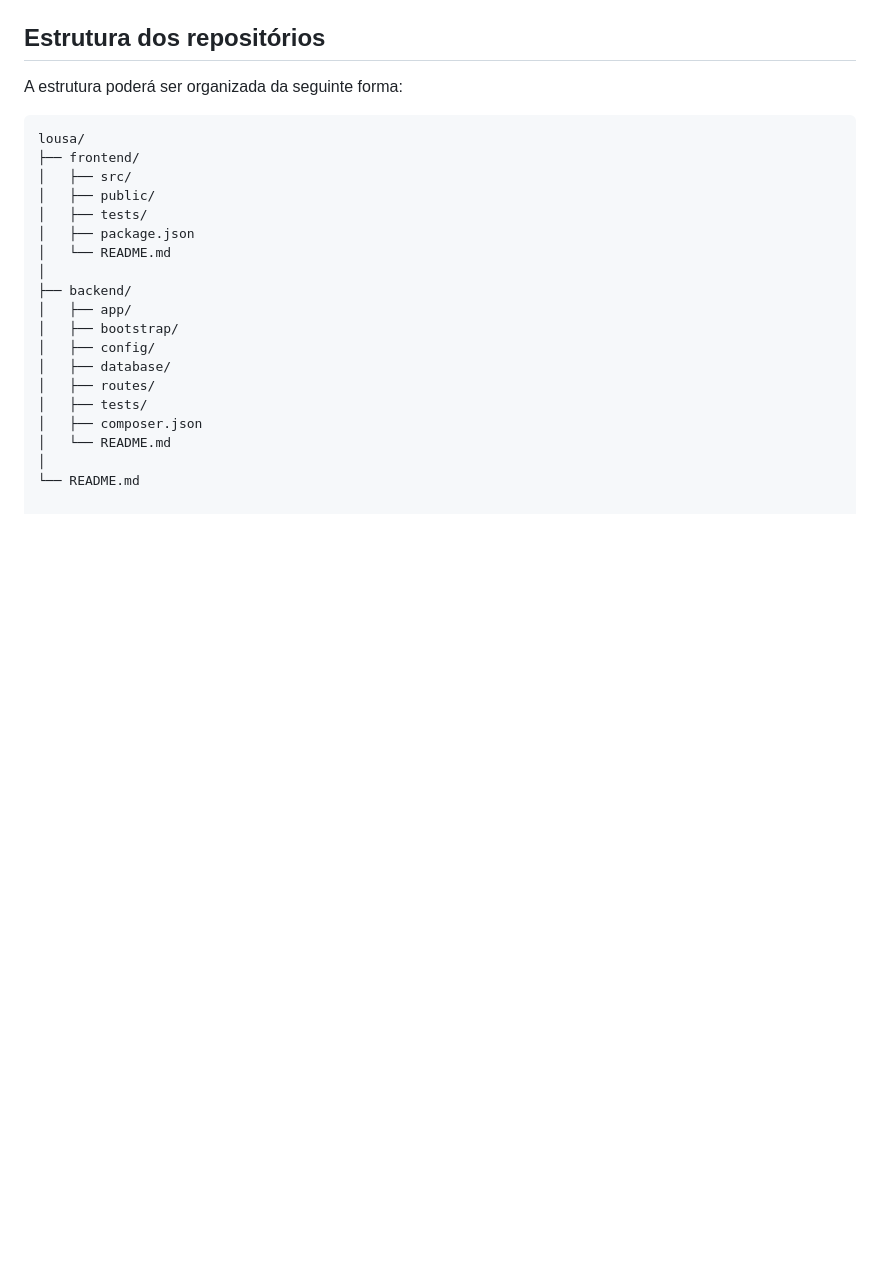
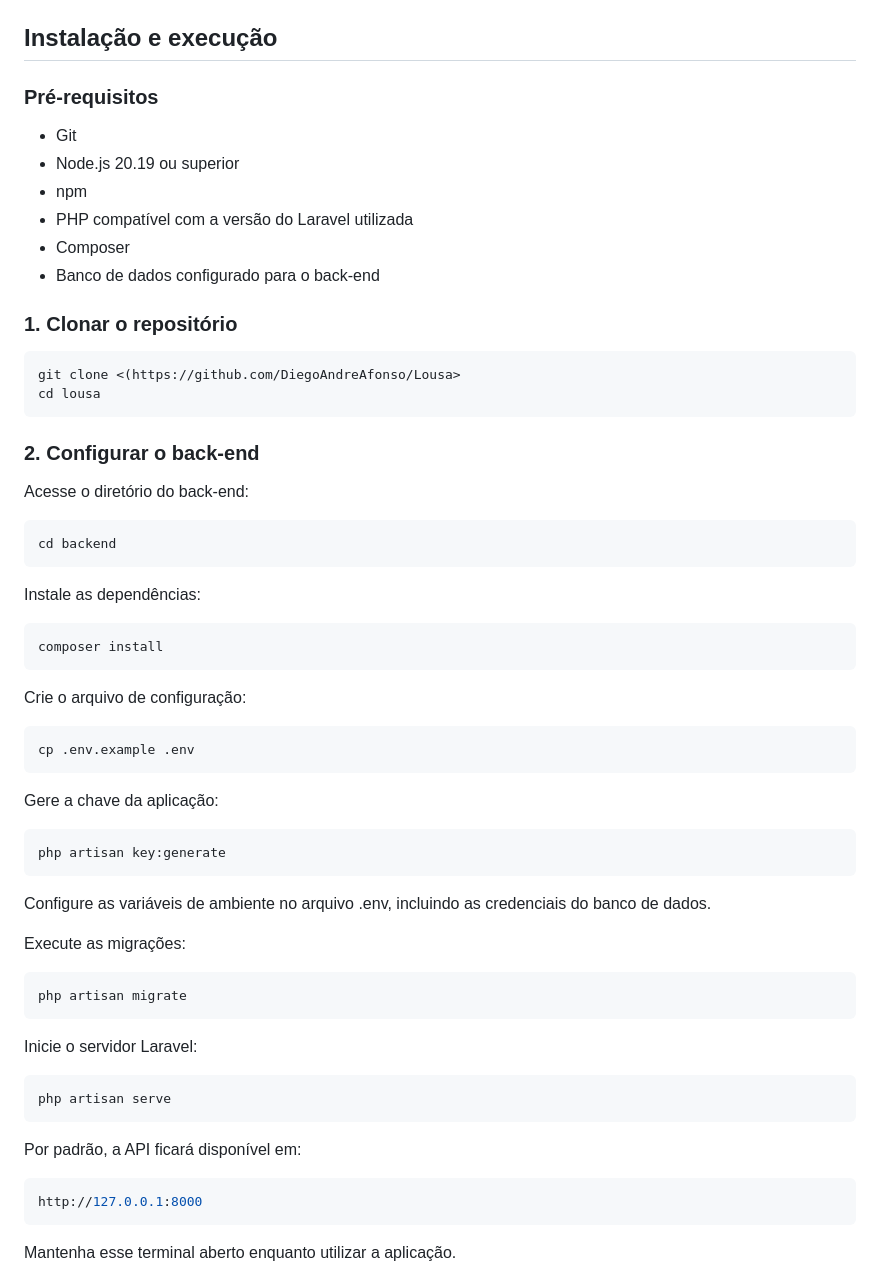
Before and after one commit to DiegoAndreAfonso/Lousa, a Markdown page: README.md, the part around one of its changes. Rendered like a GitHub page; blank space fills up the shorter version.

Commit message:
Update README with installation and execution steps
Added installation and execution instructions for the project.

````diff
--- a/README.md
+++ b/README.md
@@ -111,27 +111,56 @@ Principais responsabilidades previstas:
 - Gerenciamento de arquivos e materiais de apoio.
 - Disponibilização dos dados por meio de uma API REST.
 
-## Estrutura dos repositórios
+## Instalação e execução
 
-A estrutura poderá ser organizada da seguinte forma:
+### Pré-requisitos
 
-```text
-lousa/
-├── frontend/
-│   ├── src/
-│   ├── public/
-│   ├── tests/
-│   ├── package.json
-│   └── README.md
-│
-├── backend/
-│   ├── app/
-│   ├── bootstrap/
-│   ├── config/
-│   ├── database/
-│   ├── routes/
-│   ├── tests/
-│   ├── composer.json
-│   └── README.md
-│
-└── README.md
+- Git
+- Node.js 20.19 ou superior
+- npm
+- PHP compatível com a versão do Laravel utilizada
+- Composer
+- Banco de dados configurado para o back-end
+
+### 1. Clonar o repositório
+
+```bash
+git clone <(https://github.com/DiegoAndreAfonso/Lousa>
+cd lousa
+```
+
+### 2. Configurar o back-end
+
+Acesse o diretório do back-end:
+```bash
+cd backend
+```
+Instale as dependências:
+```bash
+composer install
+```
+Crie o arquivo de configuração:
+```bash
+cp .env.example .env
+```
+Gere a chave da aplicação:
+```bash
+php artisan key:generate
+```
+Configure as variáveis de ambiente no arquivo .env, incluindo as credenciais do banco de dados.
+
+
+Execute as migrações:
+```bash
+php artisan migrate
+```
+Inicie o servidor Laravel:
+```bash
+php artisan serve
+```
+Por padrão, a API ficará disponível em:
+```bash
+http://127.0.0.1:8000
+```
+Mantenha esse terminal aberto enquanto utilizar a aplicação.
+
````
Also changed, not shown: other parts of README.md (+51 -0 lines).
